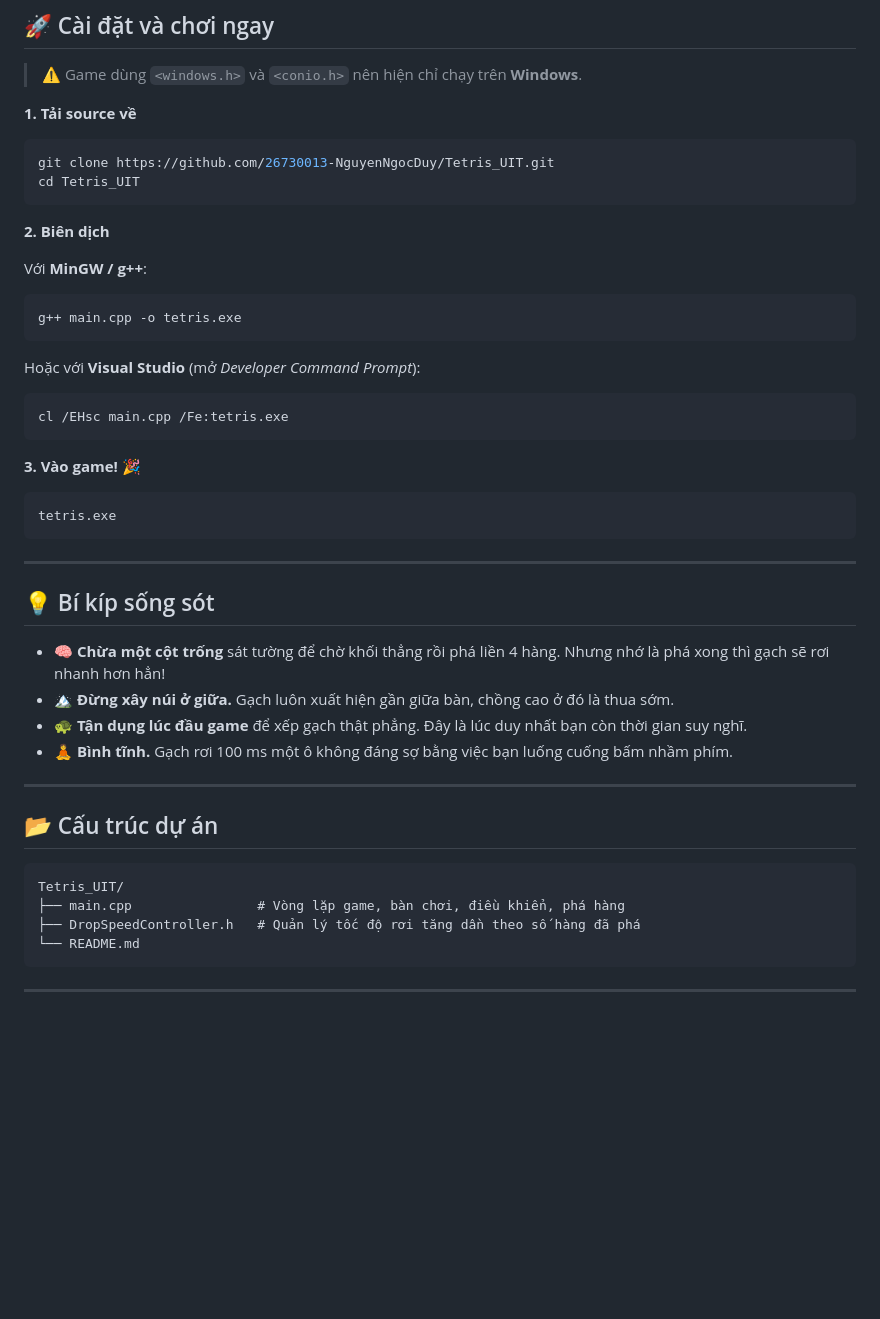
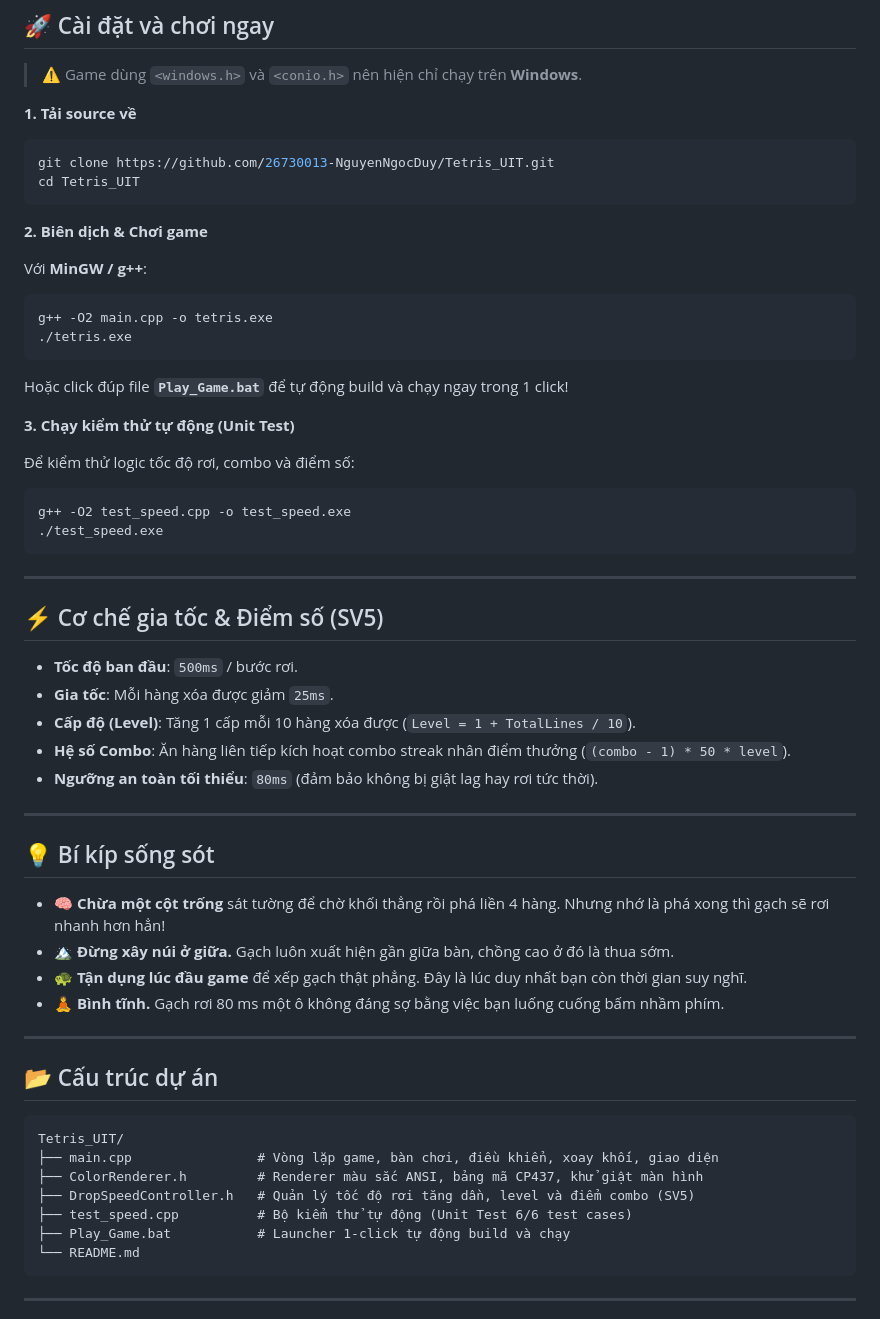
Before and after one commit to 26730013-NguyenNgocDuy/Tetris_UIT, a Markdown page: README.md, the part around the change. GitHub-like rendering; blank space fills up the shorter version.

Commit message:
docs: document drop speed scaling formula, combo system and test runner in README

````diff
--- a/README.md
+++ b/README.md
@@ -81,25 +81,35 @@ git clone https://github.com/26730013-NguyenNgocDuy/Tetris_UIT.git
 cd Tetris_UIT
 ```
 
-**2. Biên dịch**
+**2. Biên dịch & Chơi game**
 
 Với **MinGW / g++**:
 
 ```bash
-g++ main.cpp -o tetris.exe
+g++ -O2 main.cpp -o tetris.exe
+./tetris.exe
 ```
 
-Hoặc với **Visual Studio** (mở *Developer Command Prompt*):
+Hoặc click đúp file **`Play_Game.bat`** để tự động build và chạy ngay trong 1 click!
+
+**3. Chạy kiểm thử tự động (Unit Test)**
+
+Để kiểm thử logic tốc độ rơi, combo và điểm số:
 
 ```bash
-cl /EHsc main.cpp /Fe:tetris.exe
+g++ -O2 test_speed.cpp -o test_speed.exe
+./test_speed.exe
 ```
 
-**3. Vào game!** 🎉
+---
 
-```bash
-tetris.exe
-```
+## ⚡ Cơ chế gia tốc & Điểm số (SV5)
+
+- **Tốc độ ban đầu**: `500ms` / bước rơi.
+- **Gia tốc**: Mỗi hàng xóa được giảm `25ms`.
+- **Cấp độ (Level)**: Tăng 1 cấp mỗi 10 hàng xóa được (`Level = 1 + TotalLines / 10`).
+- **Hệ số Combo**: Ăn hàng liên tiếp kích hoạt combo streak nhân điểm thưởng (`(combo - 1) * 50 * level`).
+- **Ngưỡng an toàn tối thiểu**: `80ms` (đảm bảo không bị giật lag hay rơi tức thời).
 
 ---
 
@@ -108,7 +118,7 @@ tetris.exe
 - 🧠 **Chừa một cột trống** sát tường để chờ khối thẳng rồi phá liền 4 hàng. Nhưng nhớ là phá xong thì gạch sẽ rơi nhanh hơn hẳn!
 - 🏔️ **Đừng xây núi ở giữa.** Gạch luôn xuất hiện gần giữa bàn, chồng cao ở đó là thua sớm.
 - 🐢 **Tận dụng lúc đầu game** để xếp gạch thật phẳng. Đây là lúc duy nhất bạn còn thời gian suy nghĩ.
-- 🧘 **Bình tĩnh.** Gạch rơi 100 ms một ô không đáng sợ bằng việc bạn luống cuống bấm nhầm phím.
+- 🧘 **Bình tĩnh.** Gạch rơi 80 ms một ô không đáng sợ bằng việc bạn luống cuống bấm nhầm phím.
 
 ---
 
@@ -116,8 +126,11 @@ tetris.exe
 
 ```
 Tetris_UIT/
-├── main.cpp                # Vòng lặp game, bàn chơi, điều khiển, phá hàng
-├── DropSpeedController.h   # Quản lý tốc độ rơi tăng dần theo số hàng đã phá
+├── main.cpp                # Vòng lặp game, bàn chơi, điều khiển, xoay khối, giao diện
+├── ColorRenderer.h         # Renderer màu sắc ANSI, bảng mã CP437, khử giật màn hình
+├── DropSpeedController.h   # Quản lý tốc độ rơi tăng dần, level và điểm combo (SV5)
+├── test_speed.cpp          # Bộ kiểm thử tự động (Unit Test 6/6 test cases)
+├── Play_Game.bat           # Launcher 1-click tự động build và chạy
 └── README.md
 ```
 
````
